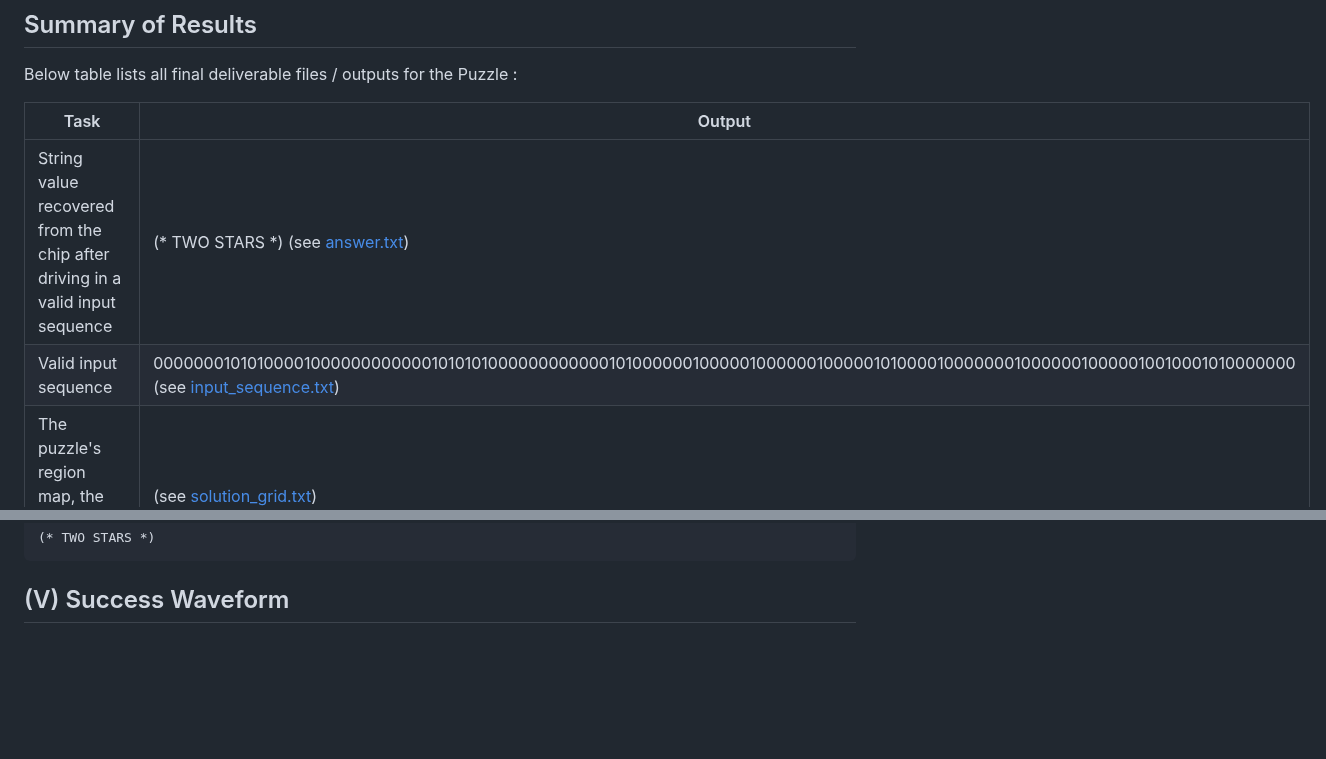
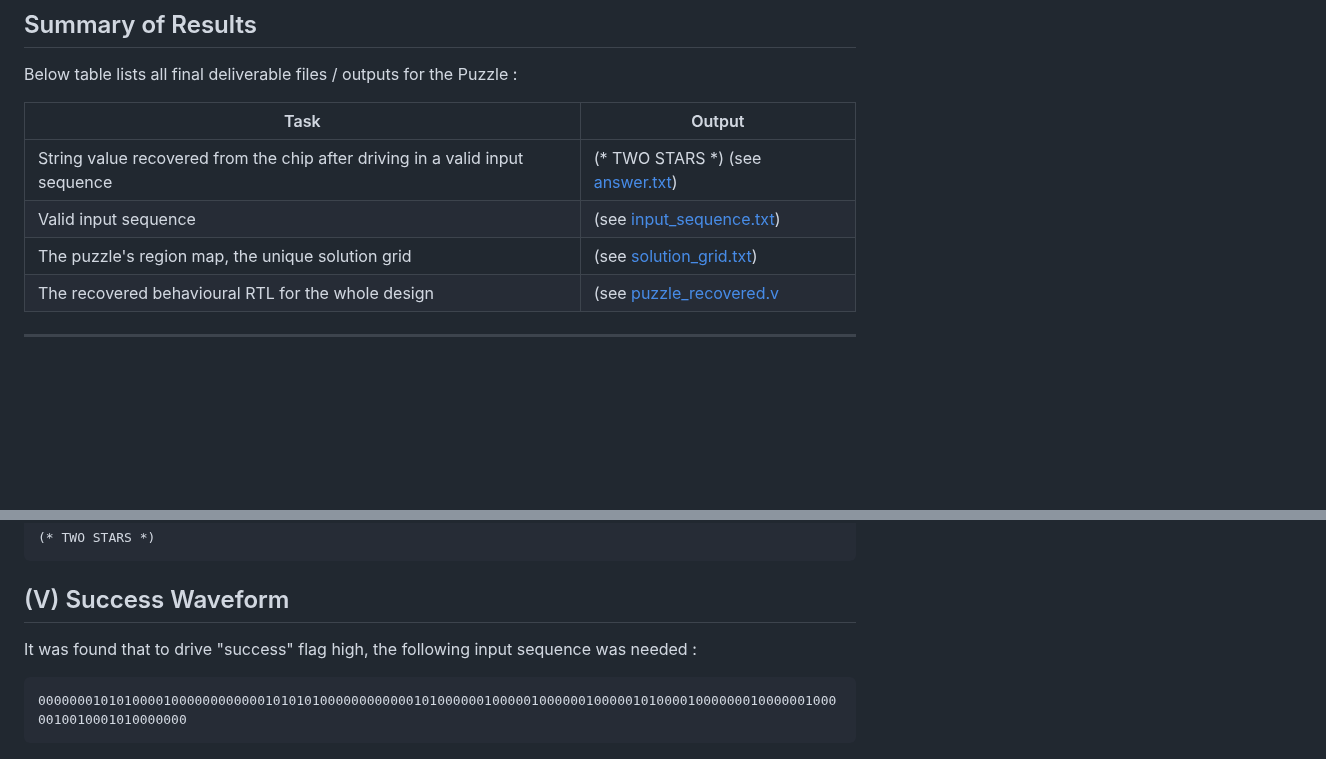
Before and after one commit to NotCleo/GDS-to-RTL, a Markdown page: README.md, 2 parts joined by grey strips. Rendered like a GitHub page; blank space fills up the shorter version.

````diff
--- a/README.md
+++ b/README.md
@@ -17,7 +17,7 @@ Below table lists all final deliverable files / outputs for the Puzzle :
 | Task | Output |
 |---|---|
 | String value recovered from the chip after driving in a valid input sequence | (* TWO STARS *) (see [answer.txt](https://github.com/NotCleo/GDS-to-RTL/blob/main/solution/answer.txt)) |
-| Valid input sequence | 0000000101010000100000000000010101010000000000001010000001000001000000100000101000010000000100000010000010010001010000000 (see [input_sequence.txt](https://github.com/NotCleo/GDS-to-RTL/blob/main/solution/input_sequence.txt)) |
+| Valid input sequence | (see [input_sequence.txt](https://github.com/NotCleo/GDS-to-RTL/blob/main/solution/input_sequence.txt)) |
 | The puzzle's region map, the unique solution grid | (see [solution_grid.txt](https://github.com/NotCleo/GDS-to-RTL/blob/main/solution/solution_grid.txt)) |
 | The recovered behavioural RTL for the whole design | (see [puzzle_recovered.v](https://github.com/NotCleo/GDS-to-RTL/blob/main/solution/puzzle_recovered.v) |
 
@@ -109,6 +109,10 @@ touching. Exactly one grid works. Drive in a solved 11x11 Two Not Touch Puzzle g
 ```
 
 ## (V) Success Waveform
+
+It was found that to drive "success" flag high, the following input sequence was needed :
+
+    0000000101010000100000000000010101010000000000001010000001000001000000100000101000010000000100000010000010010001010000000
 
 ![Surfer showing success high and O[7:0] spelling the verdict](Images/success-waveform.png)
 
````
